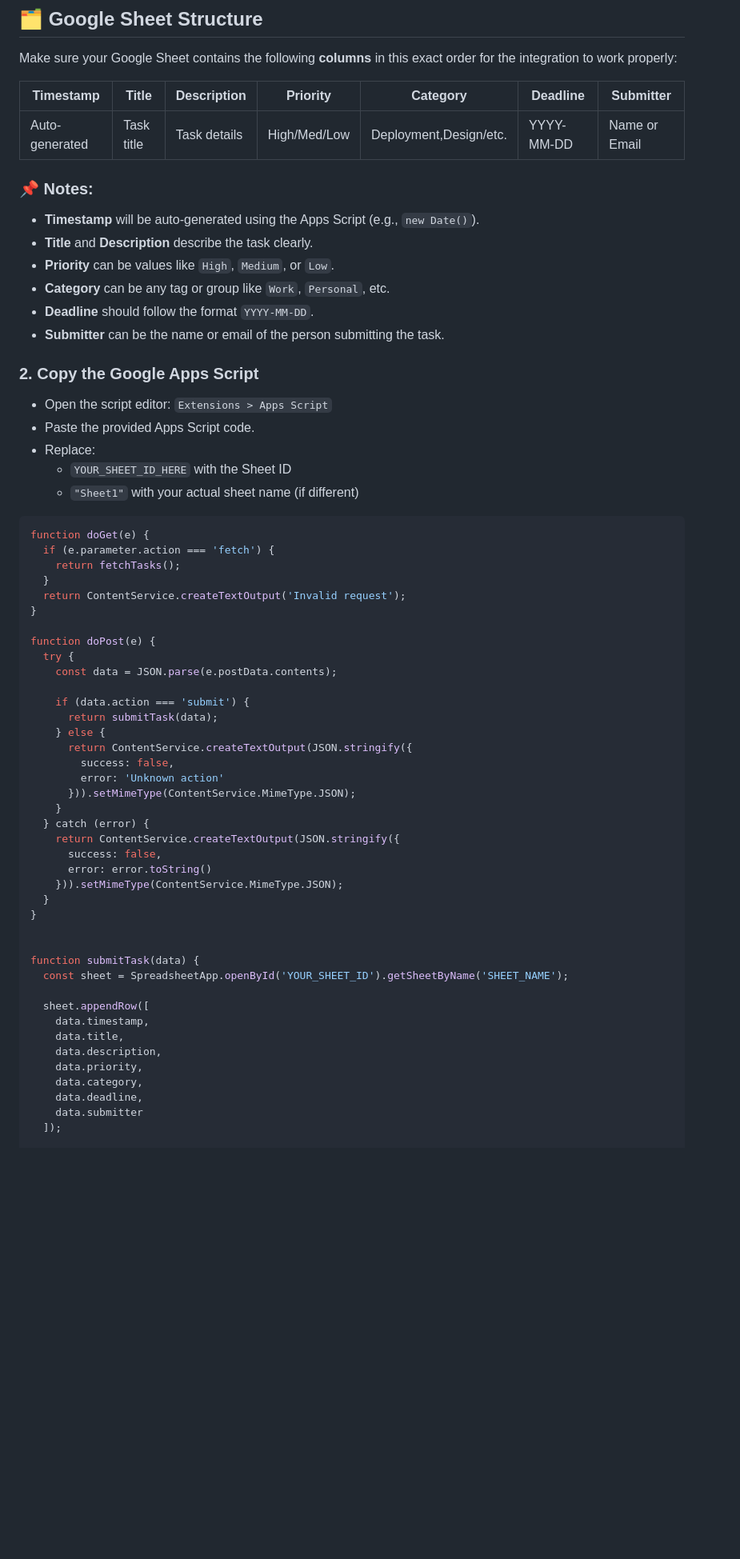
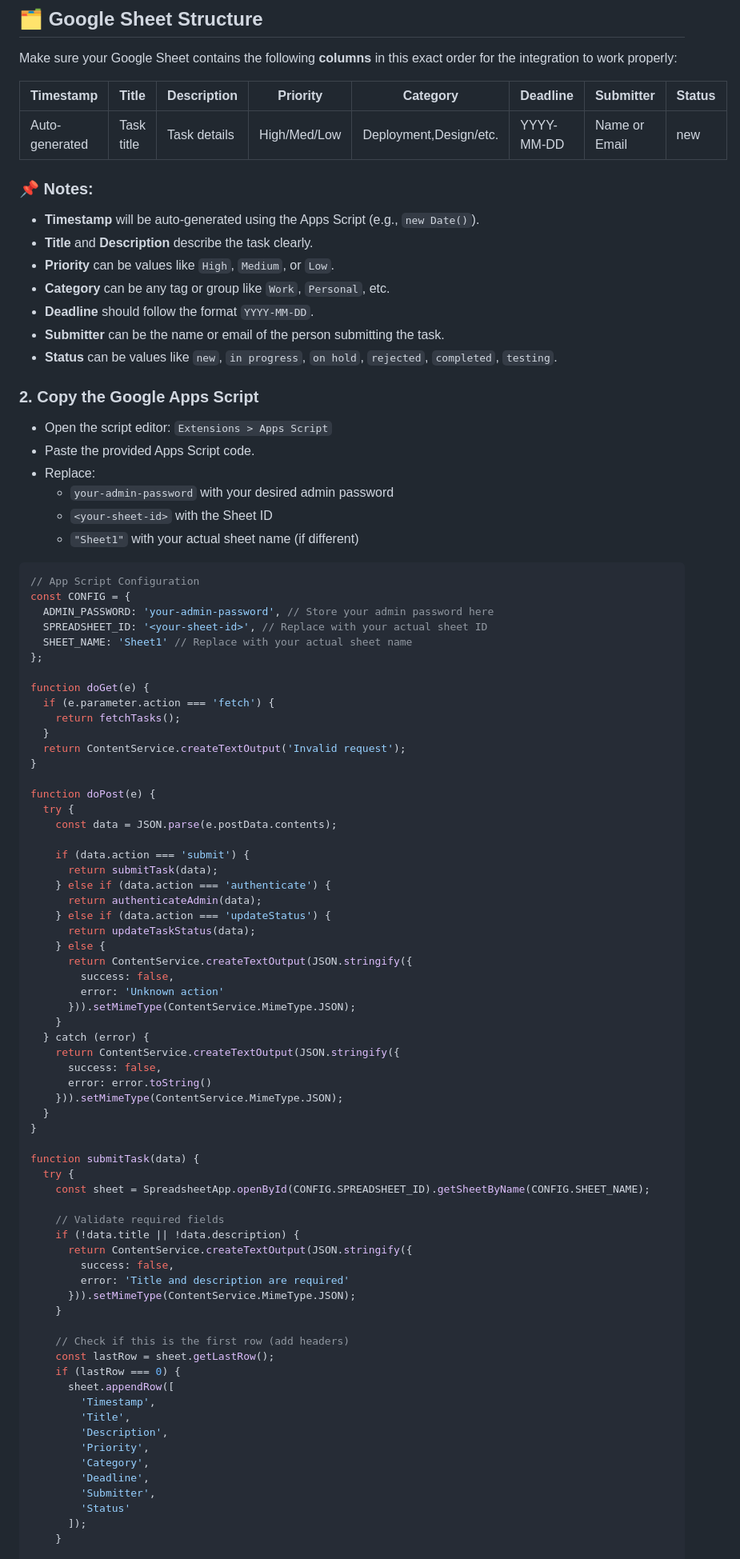
Before and after one commit to MTCodes01/To-Do-Tasks-Template, a Markdown page: README.md, the part around the change printed below. Shown: that part at 80% size. Drawn GitHub-style; blank space fills up the shorter version.

````diff
--- a/README.md
+++ b/README.md
@@ -18,9 +18,9 @@ Follow these steps to set up the Google Sheet and deploy the web app:
 
 Make sure your Google Sheet contains the following **columns** in this exact order for the integration to work properly:
 
-| Timestamp         | Title          | Description        | Priority | Category       | Deadline        | Submitter      |
-|------------------|----------------|--------------------|----------|----------------|-----------------|----------------|
-| Auto-generated   | Task title     | Task details       | High/Med/Low | Deployment,Design/etc. | YYYY-MM-DD      | Name or Email  |
+| Timestamp         | Title          | Description        | Priority | Category       | Deadline        | Submitter      | Status
+|------------------|----------------|--------------------|----------|----------------|-----------------|----------------|----------------|
+| Auto-generated   | Task title     | Task details       | High/Med/Low | Deployment,Design/etc. | YYYY-MM-DD      | Name or Email  | new
 
 ### 📌 Notes:
 - **Timestamp** will be auto-generated using the Apps Script (e.g., `new Date()`).
@@ -29,16 +29,24 @@ Make sure your Google Sheet contains the following **columns** in this exact ord
 - **Category** can be any tag or group like `Work`, `Personal`, etc.
 - **Deadline** should follow the format `YYYY-MM-DD`.
 - **Submitter** can be the name or email of the person submitting the task.
-
+- **Status** can be values like `new`, `in progress`, `on hold`, `rejected`, `completed`, `testing`.
 
 ### 2. **Copy the Google Apps Script**
 - Open the script editor: `Extensions > Apps Script`
 - Paste the provided Apps Script code.
 - Replace:
-  - `YOUR_SHEET_ID_HERE` with the Sheet ID
+  - `your-admin-password` with your desired admin password
+  - `<your-sheet-id>` with the Sheet ID
   - `"Sheet1"` with your actual sheet name (if different)
 
 ```js
+// App Script Configuration
+const CONFIG = {
+  ADMIN_PASSWORD: 'your-admin-password', // Store your admin password here
+  SPREADSHEET_ID: '<your-sheet-id>', // Replace with your actual sheet ID
+  SHEET_NAME: 'Sheet1' // Replace with your actual sheet name
+};
+
 function doGet(e) {
   if (e.parameter.action === 'fetch') {
     return fetchTasks();
@@ -52,6 +60,10 @@ function doPost(e) {
 
     if (data.action === 'submit') {
       return submitTask(data);
+    } else if (data.action === 'authenticate') {
+      return authenticateAdmin(data);
+    } else if (data.action === 'updateStatus') {
+      return updateTaskStatus(data);
     } else {
       return ContentService.createTextOutput(JSON.stringify({
         success: false,
@@ -66,17 +78,30 @@ function doPost(e) {
   }
 }
 
+function submitTask(data) {
+  try {
+    const sheet = SpreadsheetApp.openById(CONFIG.SPREADSHEET_ID).getSheetByName(CONFIG.SHEET_NAME);
 
-function submitTask(data) {
-  const sheet = SpreadsheetApp.openById('YOUR_SHEET_ID').getSheetByName('SHEET_NAME');
+    // Validate required fields
+    if (!data.title || !data.description) {
+      return ContentService.createTextOutput(JSON.stringify({
+        success: false,
+        error: 'Title and description are required'
+      })).setMimeType(ContentService.MimeType.JSON);
+    }
 
-  sheet.appendRow([
-    data.timestamp,
-    data.title,
-    data.description,
-    data.priority,
-    data.category,
-    data.deadline,
-    data.submitter
-  ]);
+    // Check if this is the first row (add headers)
+    const lastRow = sheet.getLastRow();
+    if (lastRow === 0) {
+      sheet.appendRow([
+        'Timestamp',
+        'Title',
+        'Description',
+        'Priority',
+        'Category',
+        'Deadline',
+        'Submitter',
+        'Status'
+      ]);
+    }
 
````
Also changed, not shown: other parts of README.md (+144 -22 lines).
